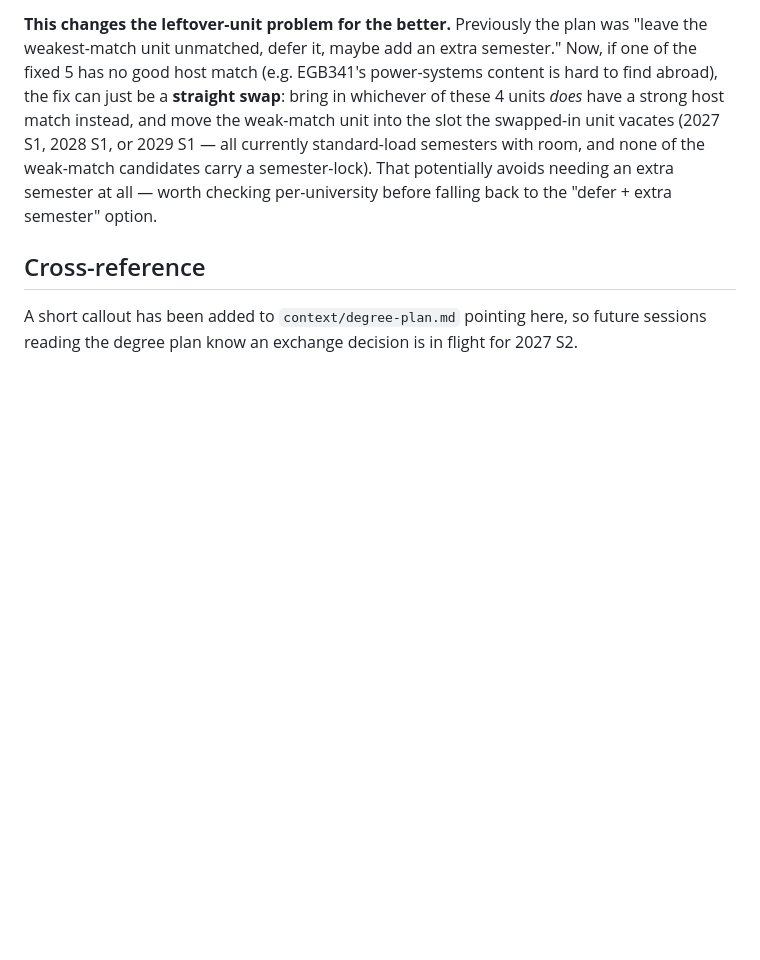
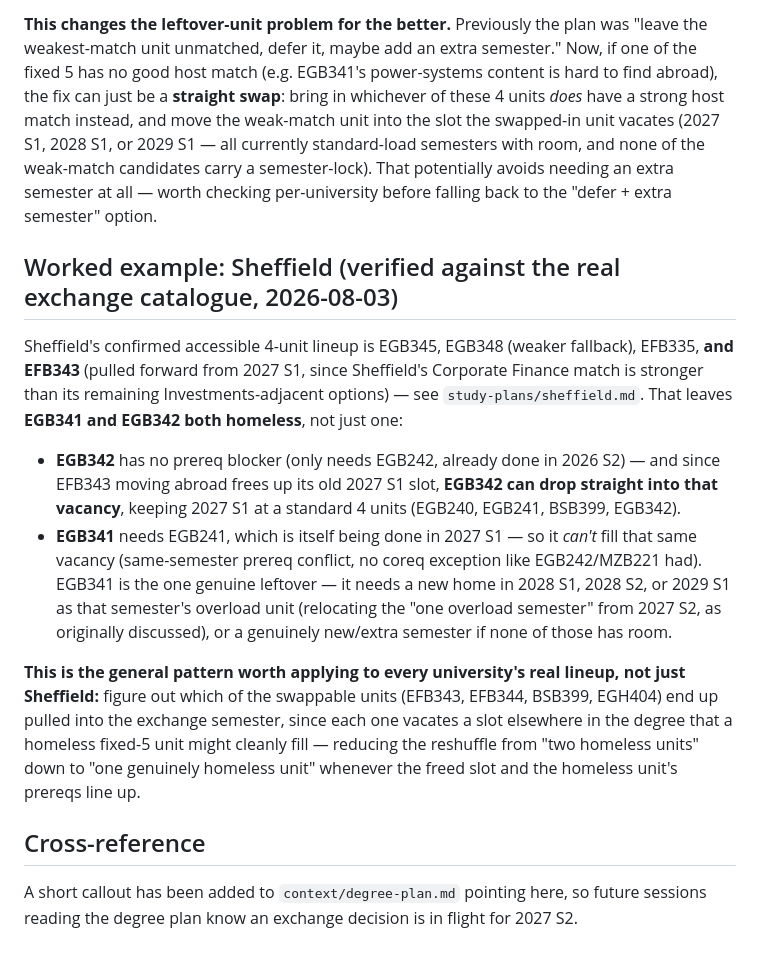
Before and after one commit to james-h5/ai-executive-assistant, a Markdown page: projects/uk-exchange-2027/degree-plan-notes.md, the part around the change. Drawn GitHub-style; blank space fills up the shorter version.

Commit message:
Auto-commit: session changes 2026-08-03 22:24

```diff
--- a/projects/uk-exchange-2027/degree-plan-notes.md
+++ b/projects/uk-exchange-2027/degree-plan-notes.md
@@ -38,5 +38,13 @@ James confirmed the following units can also be swapped into 2027 S2 (or matched
 
 **This changes the leftover-unit problem for the better.** Previously the plan was "leave the weakest-match unit unmatched, defer it, maybe add an extra semester." Now, if one of the fixed 5 has no good host match (e.g. EGB341's power-systems content is hard to find abroad), the fix can just be a **straight swap**: bring in whichever of these 4 units *does* have a strong host match instead, and move the weak-match unit into the slot the swapped-in unit vacates (2027 S1, 2028 S1, or 2029 S1 — all currently standard-load semesters with room, and none of the weak-match candidates carry a semester-lock). That potentially avoids needing an extra semester at all — worth checking per-university before falling back to the "defer + extra semester" option.
 
+## Worked example: Sheffield (verified against the real exchange catalogue, 2026-08-03)
+Sheffield's confirmed accessible 4-unit lineup is EGB345, EGB348 (weaker fallback), EFB335, **and EFB343** (pulled forward from 2027 S1, since Sheffield's Corporate Finance match is stronger than its remaining Investments-adjacent options) — see `study-plans/sheffield.md`. That leaves **EGB341 and EGB342 both homeless**, not just one:
+
+- **EGB342** has no prereq blocker (only needs EGB242, already done in 2026 S2) — and since EFB343 moving abroad frees up its old 2027 S1 slot, **EGB342 can drop straight into that vacancy**, keeping 2027 S1 at a standard 4 units (EGB240, EGB241, BSB399, EGB342).
+- **EGB341** needs EGB241, which is itself being done in 2027 S1 — so it *can't* fill that same vacancy (same-semester prereq conflict, no coreq exception like EGB242/MZB221 had). EGB341 is the one genuine leftover — it needs a new home in 2028 S1, 2028 S2, or 2029 S1 as that semester's overload unit (relocating the "one overload semester" from 2027 S2, as originally discussed), or a genuinely new/extra semester if none of those has room.
+
+**This is the general pattern worth applying to every university's real lineup, not just Sheffield:** figure out which of the swappable units (EFB343, EFB344, BSB399, EGH404) end up pulled into the exchange semester, since each one vacates a slot elsewhere in the degree that a homeless fixed-5 unit might cleanly fill — reducing the reshuffle from "two homeless units" down to "one genuinely homeless unit" whenever the freed slot and the homeless unit's prereqs line up.
+
 ## Cross-reference
 A short callout has been added to `context/degree-plan.md` pointing here, so future sessions reading the degree plan know an exchange decision is in flight for 2027 S2.
```
Also changed, not shown: 2 other files.
